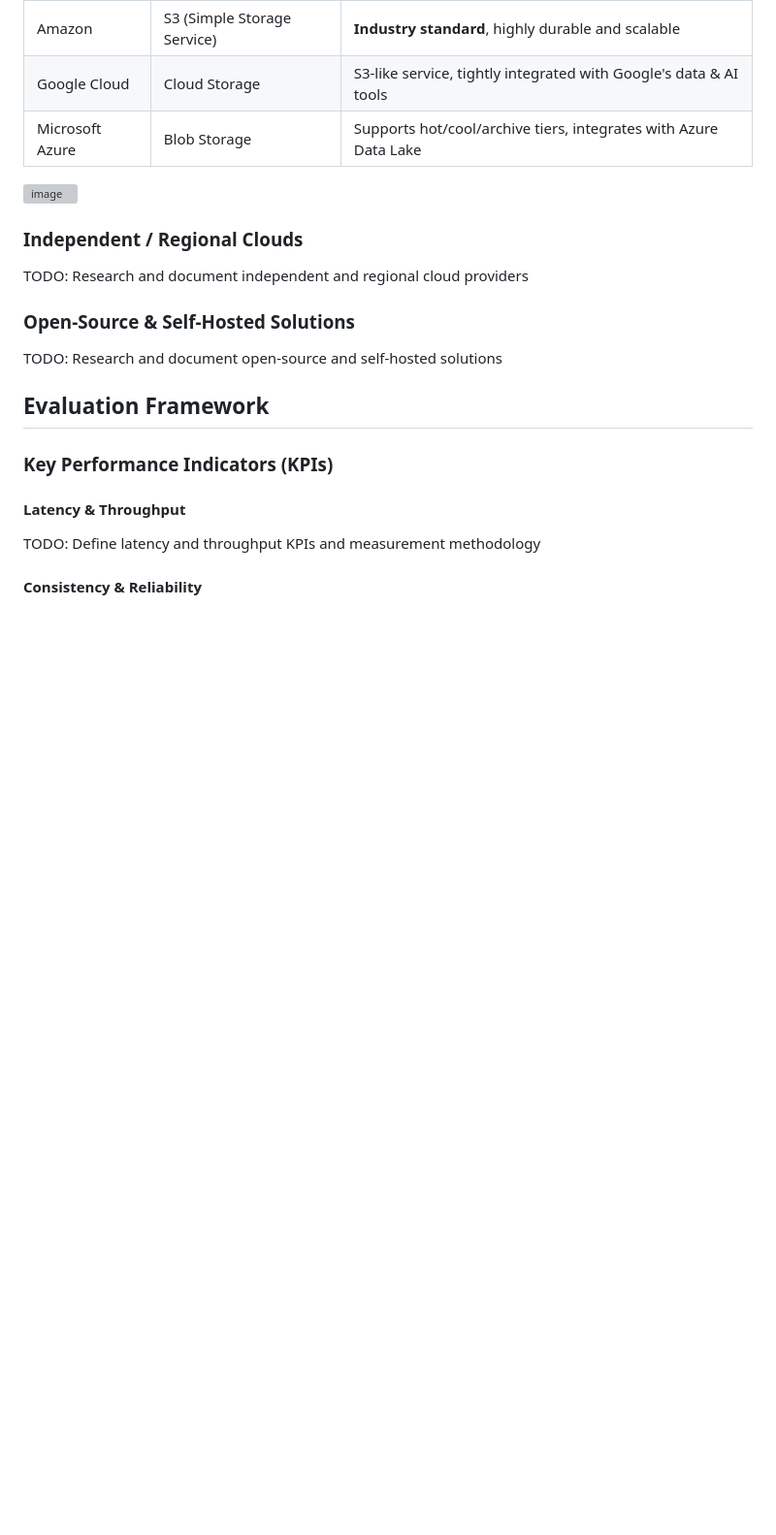
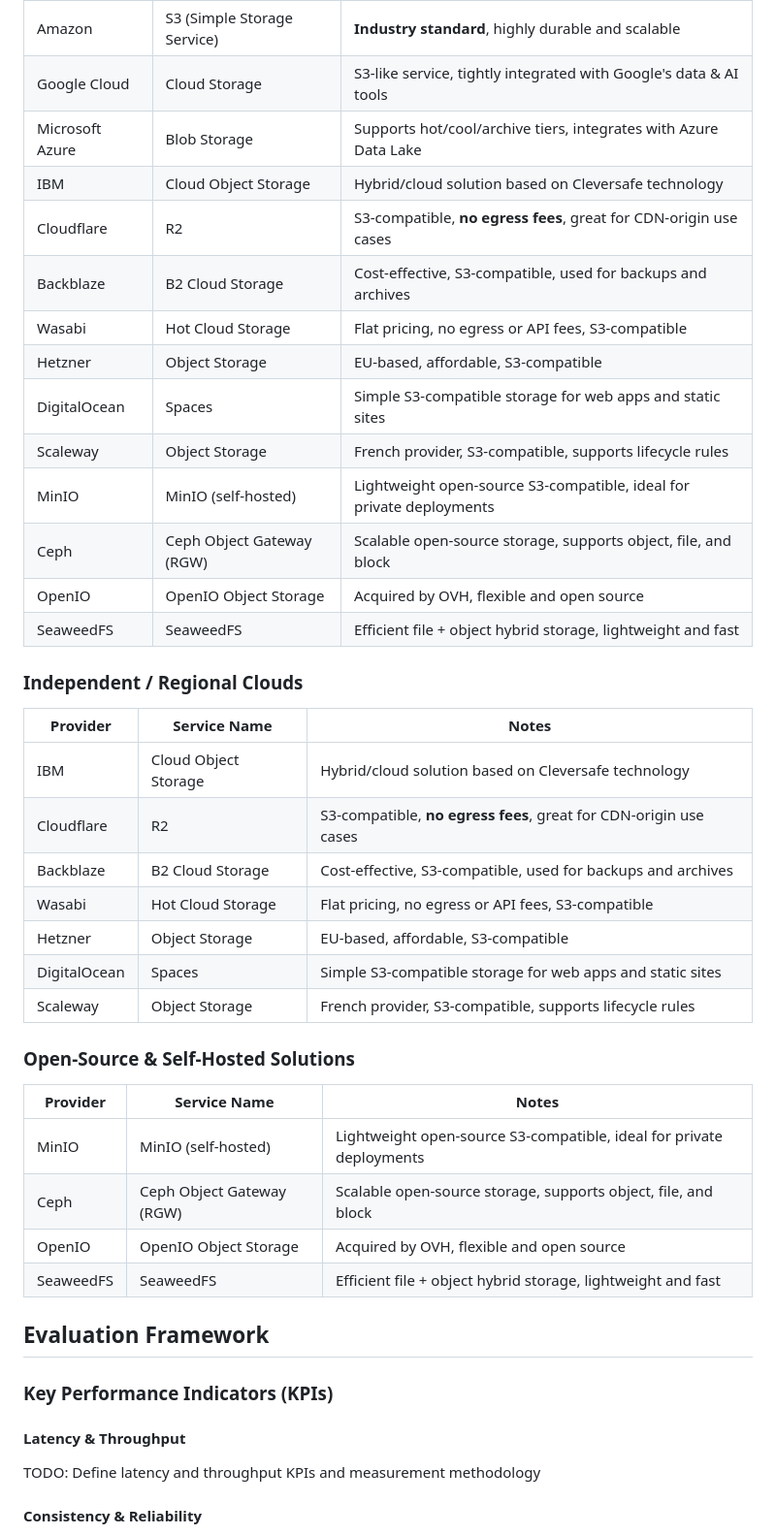
Before and after one commit to Frosendroska/tum-idp, a Markdown page: notes/1-project-kickoff.md, the part around the change. Shown: that part at 97% size. GitHub-like rendering; blank space fills up the shorter version; grey boxes are pictures that could not be loaded.

Commit message:
returned a table

```diff
--- a/notes/1-project-kickoff.md
+++ b/notes/1-project-kickoff.md
@@ -187,16 +187,39 @@ TODO: Research and document analytics and ML pipeline integration patterns
 | Amazon           | S3 (Simple Storage Service) | **Industry standard**, highly durable and scalable                 |
 | Google Cloud     | Cloud Storage             | S3-like service, tightly integrated with Google's data & AI tools    |
 | Microsoft Azure  | Blob Storage              | Supports hot/cool/archive tiers, integrates with Azure Data Lake     |
-
-![image](https://github.com/user-attachments/assets/c3d2259e-850f-4d56-b92e-44fa7a8c7826)
+| IBM              | Cloud Object Storage      | Hybrid/cloud solution based on Cleversafe technology                 |
+| Cloudflare       | R2                        | S3-compatible, **no egress fees**, great for CDN-origin use cases    |
+| Backblaze        | B2 Cloud Storage          | Cost-effective, S3-compatible, used for backups and archives         |
+| Wasabi           | Hot Cloud Storage         | Flat pricing, no egress or API fees, S3-compatible                   |
+| Hetzner          | Object Storage            | EU-based, affordable, S3-compatible                                  |
+| DigitalOcean     | Spaces                    | Simple S3-compatible storage for web apps and static sites           |
+| Scaleway         | Object Storage            | French provider, S3-compatible, supports lifecycle rules             |
+| MinIO            | MinIO (self-hosted)       | Lightweight open-source S3-compatible, ideal for private deployments |
+| Ceph             | Ceph Object Gateway (RGW) | Scalable open-source storage, supports object, file, and block       |
+| OpenIO           | OpenIO Object Storage     | Acquired by OVH, flexible and open source                            |
+| SeaweedFS        | SeaweedFS                 | Efficient file + object hybrid storage, lightweight and fast         |
 
 ### Independent / Regional Clouds
 
-TODO: Research and document independent and regional cloud providers
+| Provider         | Service Name              | Notes                                                                |
+|------------------|---------------------------|----------------------------------------------------------------------|
+| IBM              | Cloud Object Storage      | Hybrid/cloud solution based on Cleversafe technology                 |
+| Cloudflare       | R2                        | S3-compatible, **no egress fees**, great for CDN-origin use cases    |
+| Backblaze        | B2 Cloud Storage          | Cost-effective, S3-compatible, used for backups and archives         |
+| Wasabi           | Hot Cloud Storage         | Flat pricing, no egress or API fees, S3-compatible                   |
+| Hetzner          | Object Storage            | EU-based, affordable, S3-compatible                                  |
+| DigitalOcean     | Spaces                    | Simple S3-compatible storage for web apps and static sites           |
+| Scaleway         | Object Storage            | French provider, S3-compatible, supports lifecycle rules             |
+
 
 ### Open-Source & Self-Hosted Solutions
 
-TODO: Research and document open-source and self-hosted solutions
+| Provider         | Service Name              | Notes                                                                |
+|------------------|---------------------------|----------------------------------------------------------------------|
+| MinIO            | MinIO (self-hosted)       | Lightweight open-source S3-compatible, ideal for private deployments |
+| Ceph             | Ceph Object Gateway (RGW) | Scalable open-source storage, supports object, file, and block       |
+| OpenIO           | OpenIO Object Storage     | Acquired by OVH, flexible and open source                            |
+| SeaweedFS        | SeaweedFS                 | Efficient file + object hybrid storage, lightweight and fast         |
 
 ## Evaluation Framework
 
```
